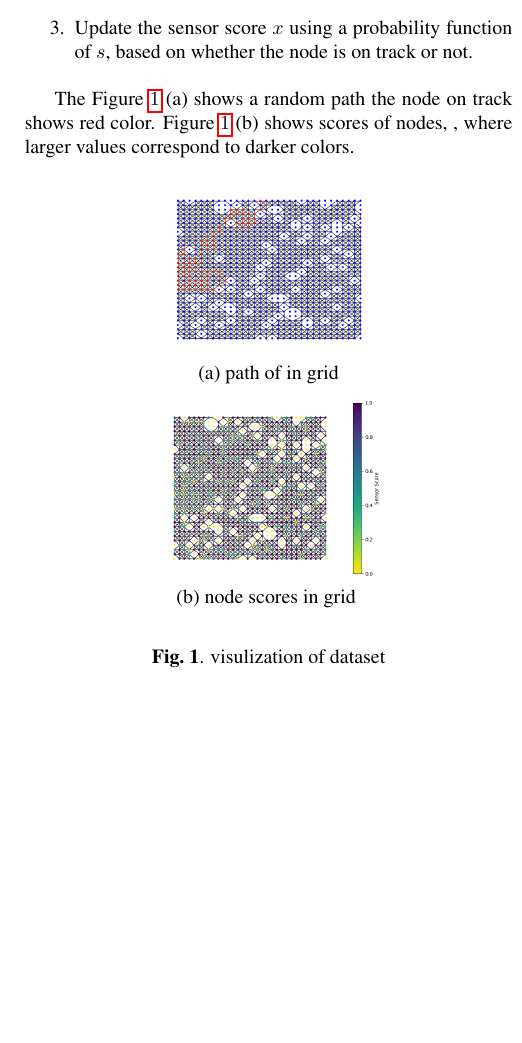
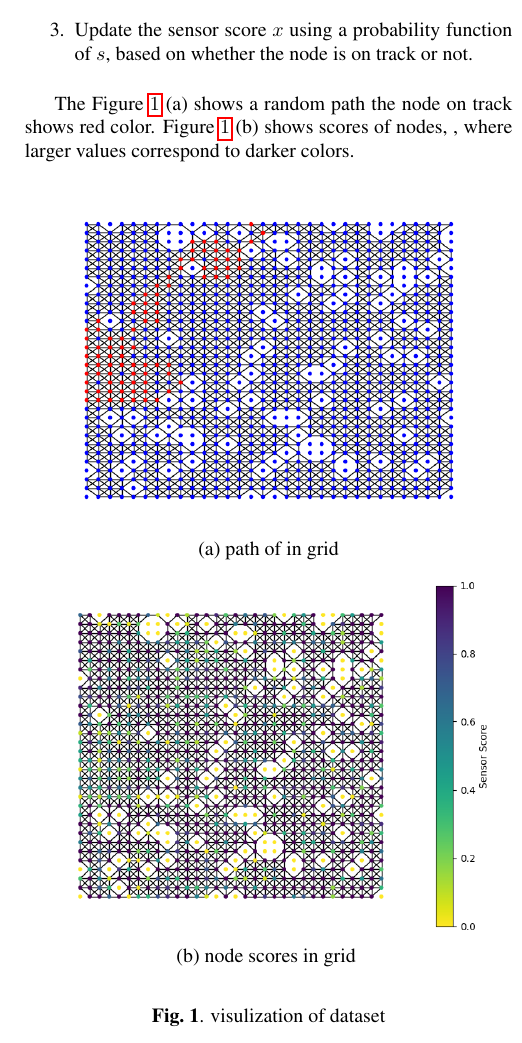
Before and after one commit to felixzhao/AIML425-ASSN-3, a LaTeX document (report/AIML425_assn_3.tex): part of one column of page 2 of 3, cut so that both start at the same text, the shorter picture padded with empty space. Compiled offline with pdfLaTeX.

Commit message:
resize the plots

```diff
--- a/report/AIML425_assn_3.tex
+++ b/report/AIML425_assn_3.tex
@@ -118,14 +118,14 @@ Figure $\ref{fig:data}$ (b) shows scores of nodes, , where larger values corresp
 \begin{figure}[htb]
   \begin{minipage}[b]{1.0\linewidth}
     \centering
-    \centerline{\includegraphics[width=4.0cm]{images/path}}
+    \centerline{\includegraphics[width=8.0cm]{images/path}}
   %  \vspace{1.5cm}
     \centerline{(a) path of in grid}\medskip
   \end{minipage}
   \hfill
   \begin{minipage}[b]{1.0\linewidth}
     \centering
-    \centerline{\includegraphics[width=4.0cm]{images/scores}}
+    \centerline{\includegraphics[width=8.0cm]{images/scores}}
   %  \vspace{1.5cm}
     \centerline{(b) node scores in grid }\medskip
   \end{minipage}
```
